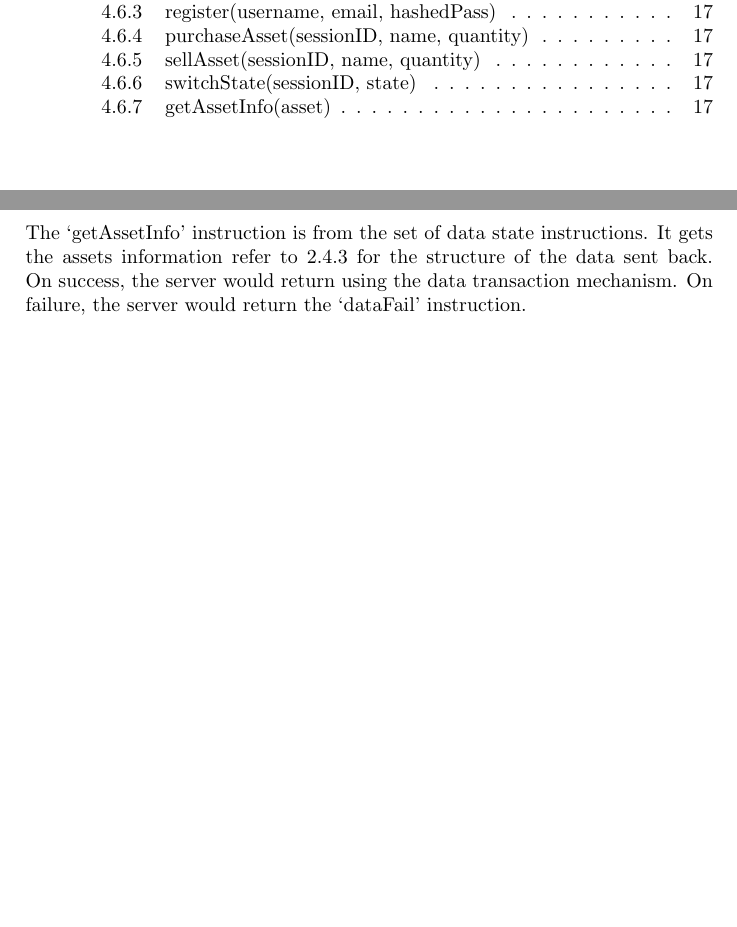
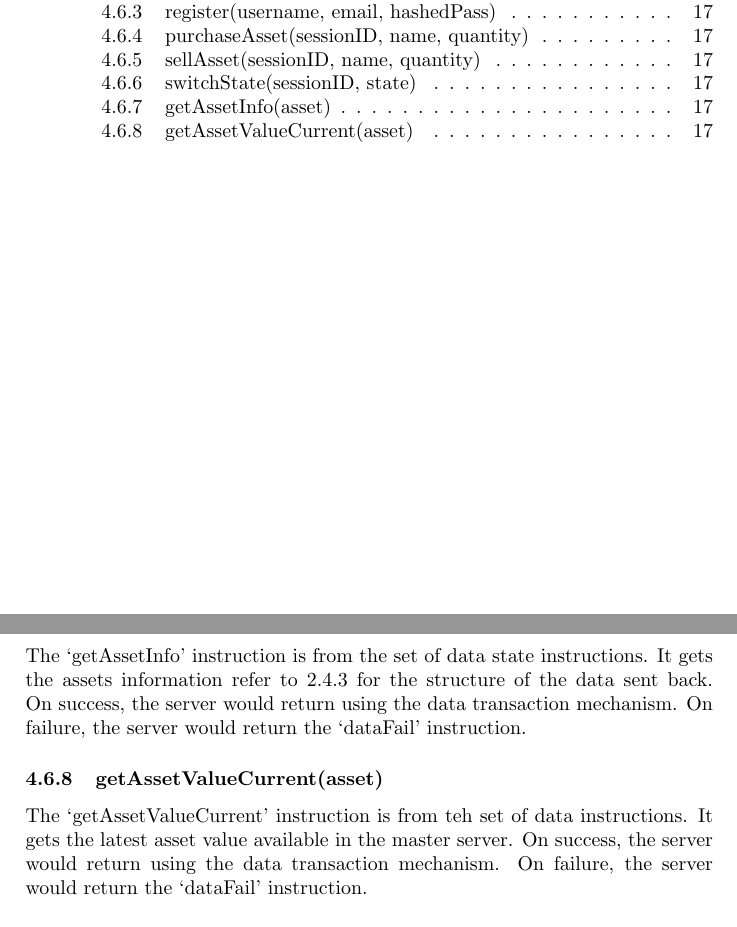
Before and after one commit to ayham-1/PaperTrader, a LaTeX document (docs/protocol.tex): two parts of pages 2 and 17 of 17, joined at a grey line, cut so that both start at the same text, the shorter picture padded with empty space. Compiled offline with pdfLaTeX.

Commit message:
docs: add inst getAssetValueCurrent

```diff
--- a/docs/protocol.tex
+++ b/docs/protocol.tex
@@ -729,4 +729,10 @@ gets the assets information refer to \ref{ds_asset} for the structure of the
 data sent back. On success, the server would return using the data transaction
 mechanism. On failure, the server would return the `dataFail' instruction.
 
+\subsubsection{getAssetValueCurrent(asset)}
+The `getAssetValueCurrent' instruction is from teh set of data instructions. It
+gets the latest asset value available in the master server. On success, the
+server would return using the data transaction mechanism. On failure, the
+server would return the `dataFail' instruction.
+
 \end{document}
```
Also changed, not shown: docs/protocol.pdf.
